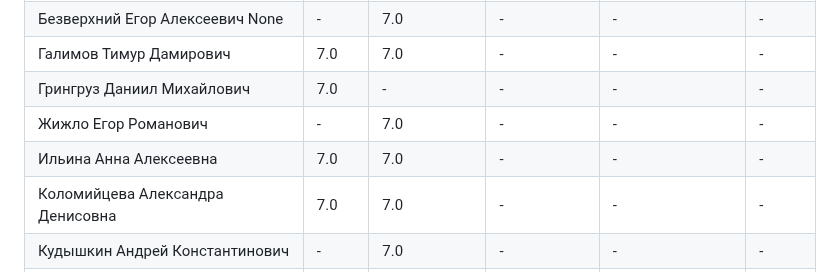
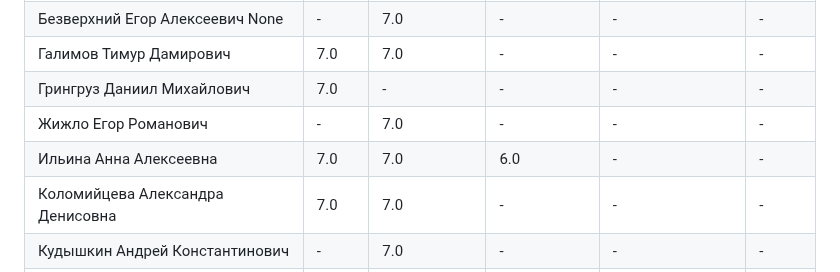
Before and after one commit to zoott1c/PPP_24-25_4sem, a Markdown page: scores.md, the part around one of its changes. GitHub-like rendering.

Commit message:
Добавлен файл scores.md

```diff
--- a/scores.md
+++ b/scores.md
@@ -29,7 +29,7 @@
 | Галимов Тимур Дамирович | 7.0 | 7.0 | - | - | - |
 | Грингруз Даниил Михайлович | 7.0 | - | - | - | - |
 | Жижло Егор Романович | - | 7.0 | - | - | - |
-| Ильина Анна Алексеевна | 7.0 | 7.0 | - | - | - |
+| Ильина Анна Алексеевна | 7.0 | 7.0 | 6.0 | - | - |
 | Коломийцева Александра Денисовна | 7.0 | 7.0 | - | - | - |
 | Кудышкин Андрей Константинович | - | 7.0 | - | - | - |
 | Кузнецов Дмитрий Андреевич | - | 0.0 | - | - | - |
```
Also changed, not shown: other parts of scores.md (+1 -1 lines).
